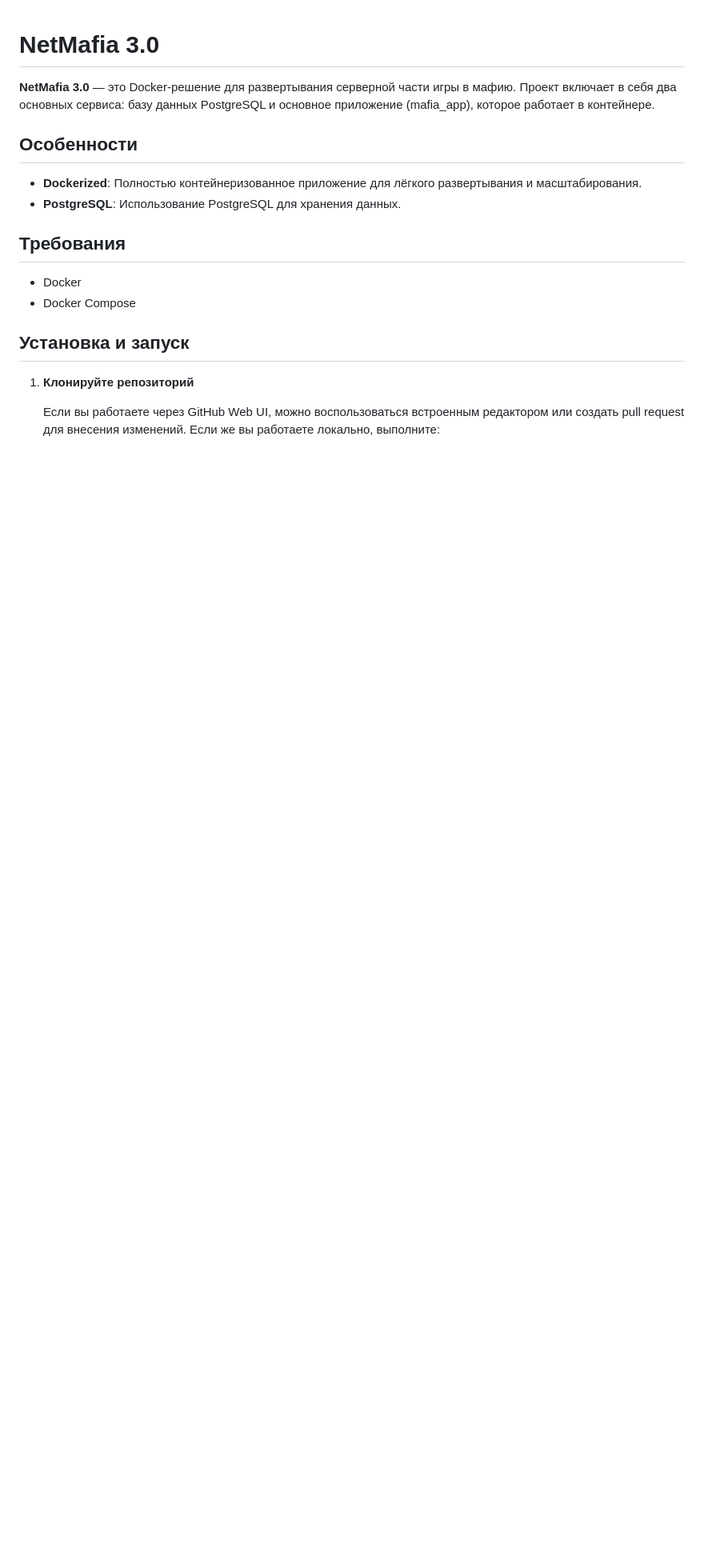
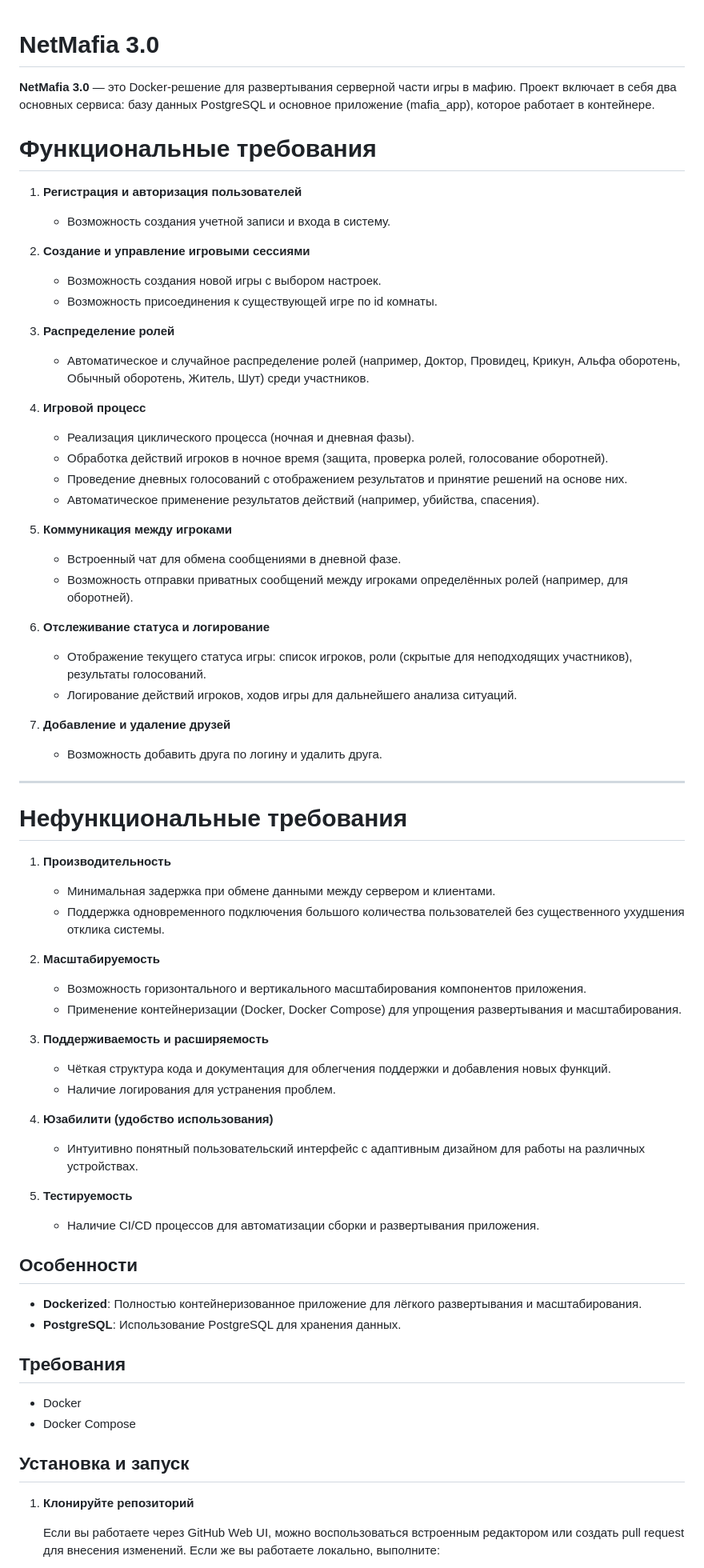
Before and after one commit to Ggosh1/NetMafia3.0, a Markdown page: README.md, the part around the change. Shown at 80% size. Drawn GitHub-style; blank space fills up the shorter version.

```diff
--- a/README.md
+++ b/README.md
@@ -1,6 +1,57 @@
 # NetMafia 3.0
 
 **NetMafia 3.0** — это Docker-решение для развертывания серверной части игры в мафию. Проект включает в себя два основных сервиса: базу данных PostgreSQL и основное приложение (mafia_app), которое работает в контейнере.
+
+# Функциональные требования
+
+1. **Регистрация и авторизация пользователей**
+   - Возможность создания учетной записи и входа в систему.
+
+2. **Создание и управление игровыми сессиями**
+   - Возможность создания новой игры с выбором настроек.
+   - Возможность присоединения к существующей игре по id комнаты.
+
+3. **Распределение ролей**
+   - Автоматическое и случайное распределение ролей (например, Доктор, Провидец, Крикун, Альфа оборотень, Обычный оборотень, Житель, Шут) среди участников.
+
+4. **Игровой процесс**
+   - Реализация циклического процесса (ночная и дневная фазы).
+   - Обработка действий игроков в ночное время (защита, проверка ролей, голосование оборотней).
+   - Проведение дневных голосований с отображением результатов и принятие решений на основе них.
+   - Автоматическое применение результатов действий (например, убийства, спасения).
+
+5. **Коммуникация между игроками**
+   - Встроенный чат для обмена сообщениями в дневной фазе.
+   - Возможность отправки приватных сообщений между игроками определённых ролей (например, для оборотней).
+
+6. **Отслеживание статуса и логирование**
+   - Отображение текущего статуса игры: список игроков, роли (скрытые для неподходящих участников), результаты голосований.
+   - Логирование действий игроков, ходов игры для дальнейшего анализа ситуаций.
+
+7. **Добавление и удаление друзей**
+   - Возможность добавить друга по логину и удалить друга.
+---
+
+# Нефункциональные требования
+
+1. **Производительность**
+   - Минимальная задержка при обмене данными между сервером и клиентами.
+   - Поддержка одновременного подключения большого количества пользователей без существенного ухудшения отклика системы.
+
+2. **Масштабируемость**
+   - Возможность горизонтального и вертикального масштабирования компонентов приложения.
+   - Применение контейнеризации (Docker, Docker Compose) для упрощения развертывания и масштабирования.
+
+3. **Поддерживаемость и расширяемость**
+   - Чёткая структура кода и документация для облегчения поддержки и добавления новых функций.
+   - Наличие логирования для устранения проблем.
+
+4. **Юзабилити (удобство использования)**
+   - Интуитивно понятный пользовательский интерфейс с адаптивным дизайном для работы на различных устройствах.
+
+5. **Тестируемость**
+   - Наличие CI/CD процессов для автоматизации сборки и развертывания приложения.
+
 
 ## Особенности
 
```
